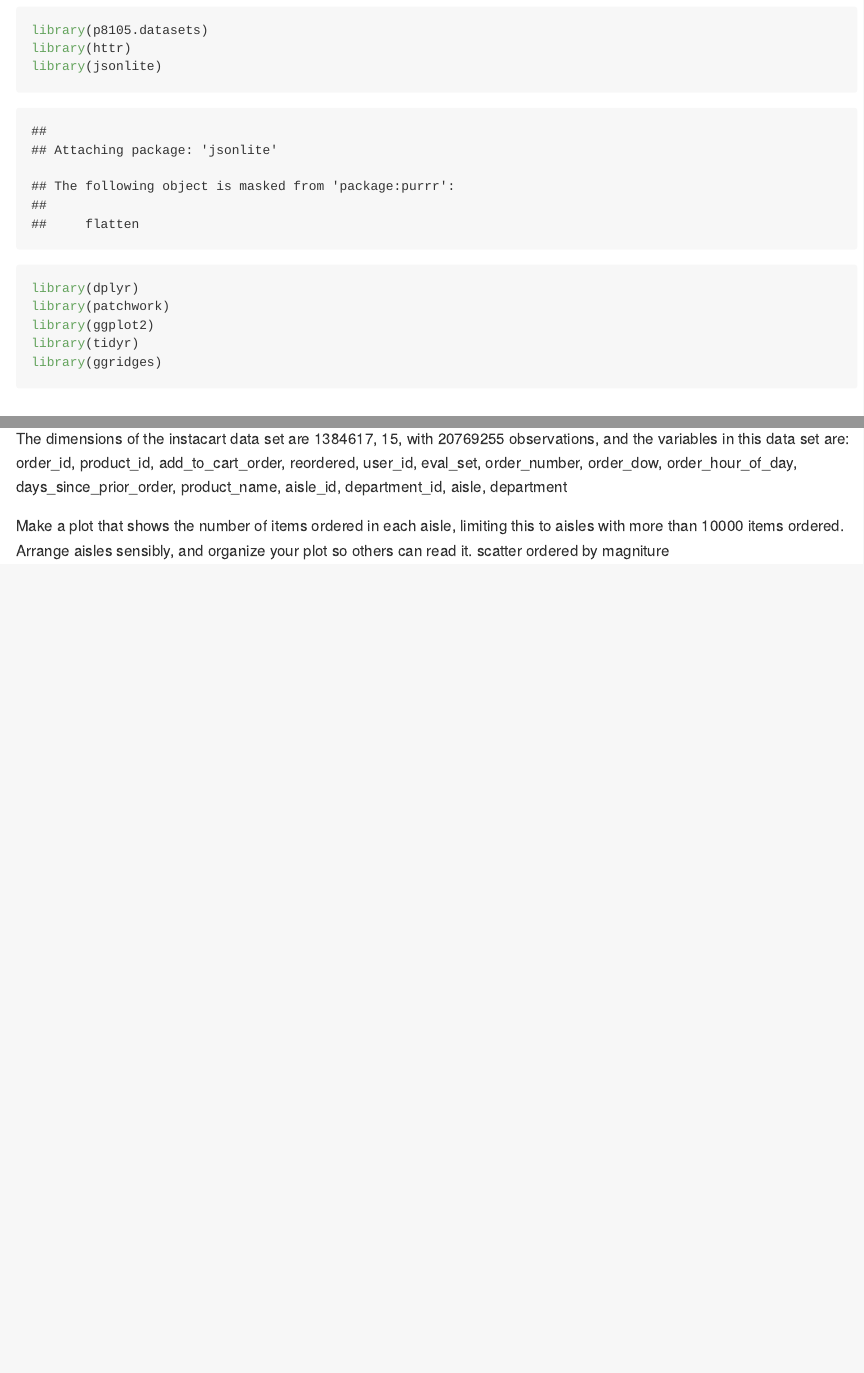
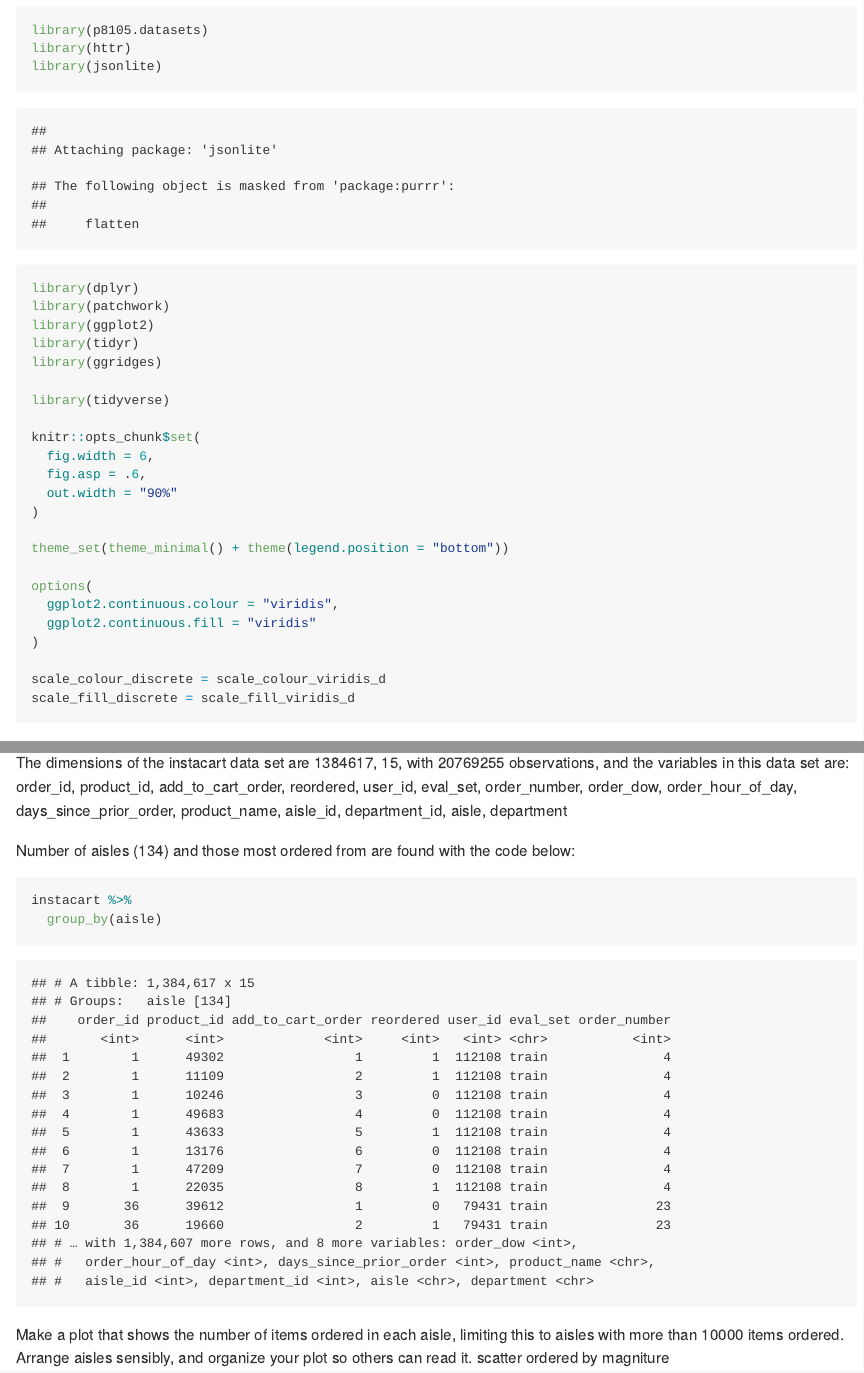
Before and after one commit to 2148parr/p8105_hw3_lcp2148, an R Markdown document (p8105_hw3_lcp2148.Rmd): the page in a window 1100 px wide, from 620 px down, and a second part further down, joined at a grey line. The pictures show the output file p8105_hw3_lcp2148.md that the author committed with the source, drawn offline in the style of GitHub.

Commit message:
After an embarrassing amount of troubleshooting, figured out a bit of Pr1's code-- not inline, that caused bug. Also made setup chunk more robust, possibly too robust, will pare down later if necessary

````diff
--- a/p8105_hw3_lcp2148.Rmd
+++ b/p8105_hw3_lcp2148.Rmd
@@ -21,6 +21,24 @@ library(ggplot2)
 library(tidyr)
 library(ggridges)
 
+library(tidyverse)
+
+knitr::opts_chunk$set(
+  fig.width = 6,
+  fig.asp = .6,
+  out.width = "90%"
+)
+
+theme_set(theme_minimal() + theme(legend.position = "bottom"))
+
+options(
+  ggplot2.continuous.colour = "viridis",
+  ggplot2.continuous.fill = "viridis"
+)
+
+scale_colour_discrete = scale_colour_viridis_d
+scale_fill_discrete = scale_fill_viridis_d
+
 ```
 
 ## Problem 1
@@ -35,4 +53,5 @@ The goal is to do some exploration of this dataset. To that end, write a short d
 
 The dimensions of the instacart data set are `r dim(instacart)`, with `r length(t(instacart))` observations, and the variables in this data set are: `r names(instacart)`
 
+Number of aisles (134) and those most ordered from are found with the code below:
 
@@ -41,4 +59,9 @@ There are `r instacart %>% group_by(aisle) %>% summarise(n_obs = n())` aisles an
 
+instacart %>%
+  group_by(aisle)
+
+
+```
 
 Make a plot that shows the number of items ordered in each aisle, limiting this to aisles with more than 10000 items ordered. Arrange aisles sensibly, and organize your plot so others can read it. scatter ordered by magniture
 
````
Also changed, not shown: p8105_hw3_lcp2148.md, p8105_hw3_lcp2148.Rmd (3 more changed lines).
